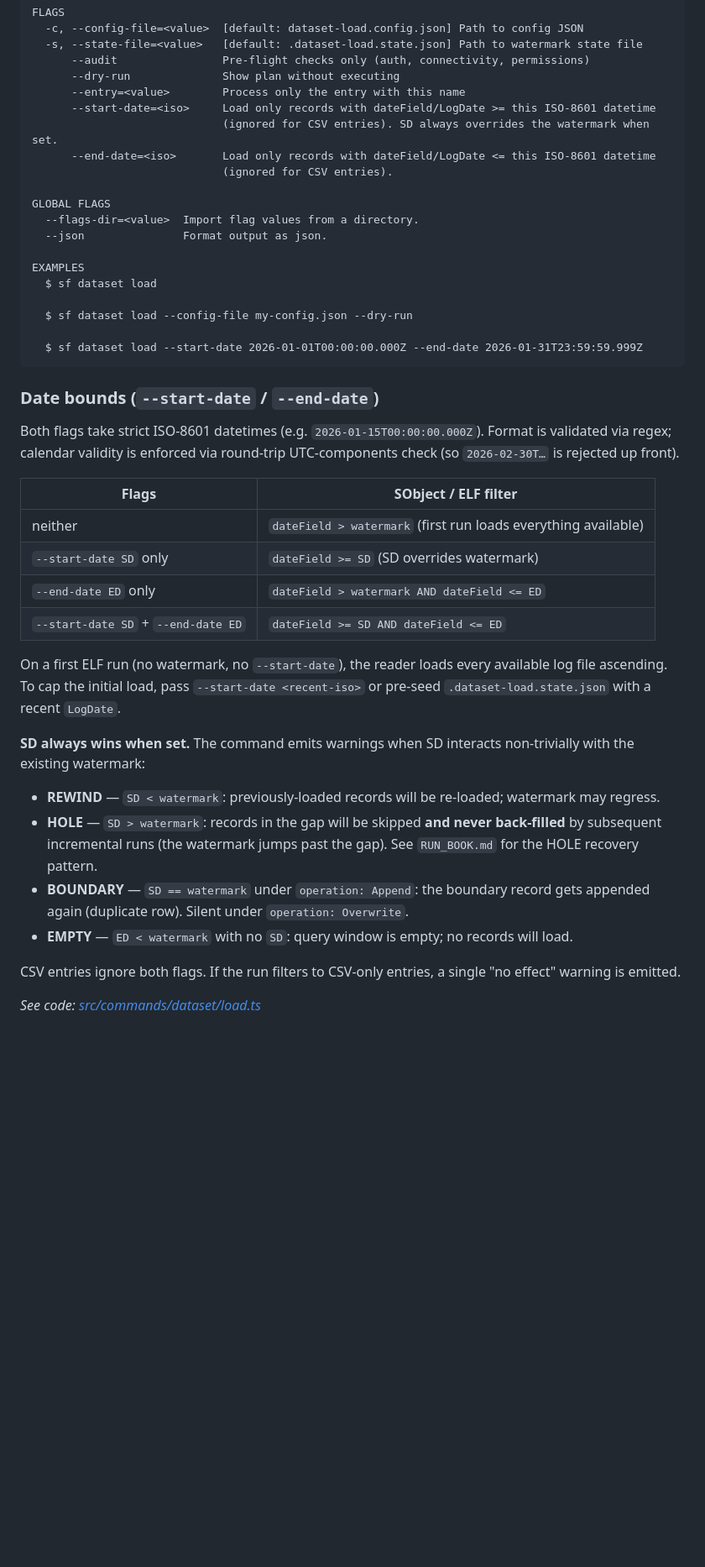
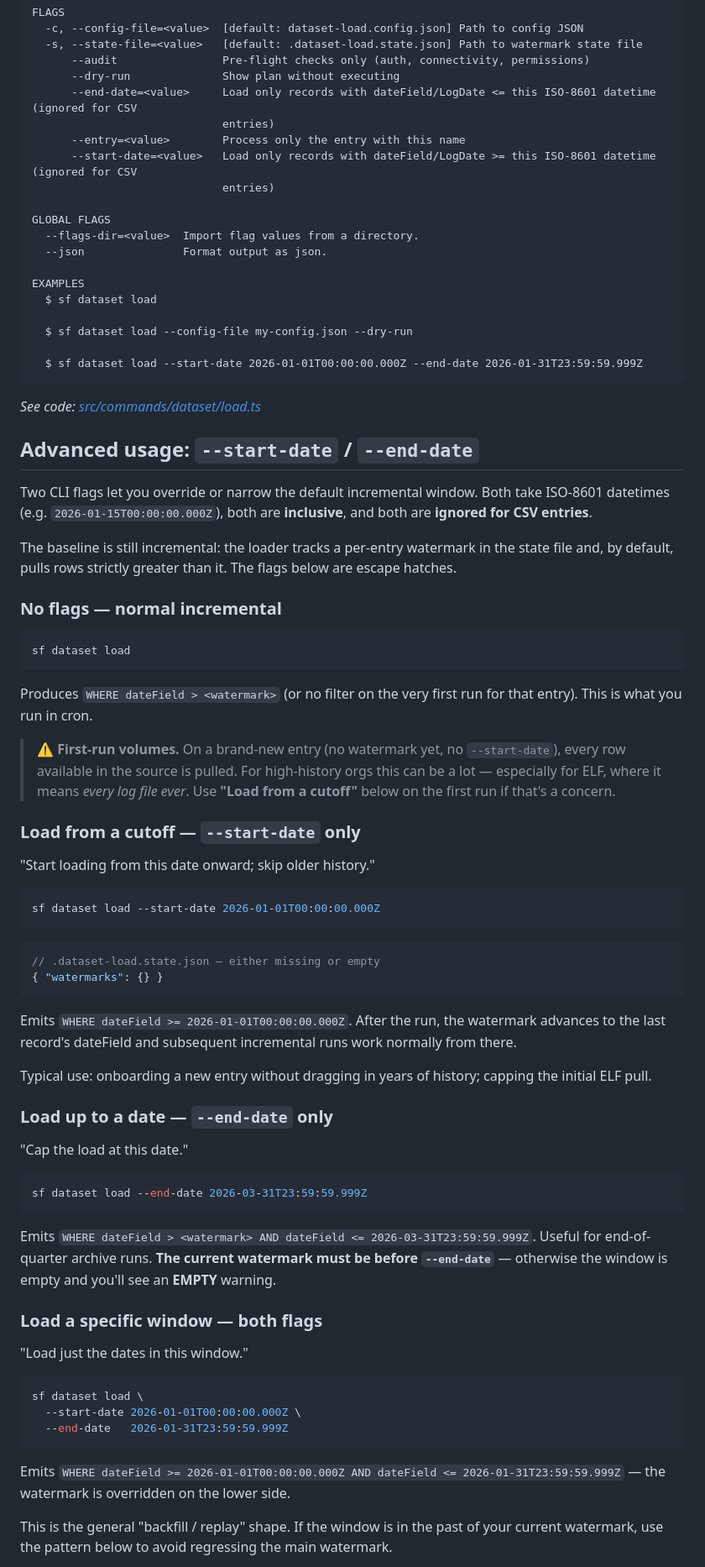
Before and after one commit to scolladon/dataset-loader, a Markdown page: README.md, the part around one of its changes. Shown at 84% size. Rendered like a GitHub page; blank space fills up the shorter version.

````diff
--- a/README.md
+++ b/README.md
@@ -229,11 +229,11 @@ FLAGS
   -s, --state-file=<value>   [default: .dataset-load.state.json] Path to watermark state file
       --audit                Pre-flight checks only (auth, connectivity, permissions)
       --dry-run              Show plan without executing
+      --end-date=<value>     Load only records with dateField/LogDate <= this ISO-8601 datetime (ignored for CSV
+                             entries)
       --entry=<value>        Process only the entry with this name
-      --start-date=<iso>     Load only records with dateField/LogDate >= this ISO-8601 datetime
-                             (ignored for CSV entries). SD always overrides the watermark when set.
-      --end-date=<iso>       Load only records with dateField/LogDate <= this ISO-8601 datetime
-                             (ignored for CSV entries).
+      --start-date=<value>   Load only records with dateField/LogDate >= this ISO-8601 datetime (ignored for CSV
+                             entries)
 
 GLOBAL FLAGS
   --flags-dir=<value>  Import flag values from a directory.
@@ -247,27 +247,63 @@ EXAMPLES
   $ sf dataset load --start-date 2026-01-01T00:00:00.000Z --end-date 2026-01-31T23:59:59.999Z
 ```
 
-### Date bounds (`--start-date` / `--end-date`)
-
-Both flags take strict ISO-8601 datetimes (e.g. `2026-01-15T00:00:00.000Z`). Format is validated via regex; calendar validity is enforced via round-trip UTC-components check (so `2026-02-30T…` is rejected up front).
-
-| Flags                                  | SObject / ELF filter                           |
-|----------------------------------------|-----------------------------------------------|
-| neither                                | `dateField > watermark` (first run loads everything available) |
-| `--start-date SD` only                 | `dateField >= SD` (SD overrides watermark)    |
-| `--end-date ED` only                   | `dateField > watermark AND dateField <= ED`   |
-| `--start-date SD` + `--end-date ED`    | `dateField >= SD AND dateField <= ED`         |
-
-On a first ELF run (no watermark, no `--start-date`), the reader loads every available log file ascending. To cap the initial load, pass `--start-date <recent-iso>` or pre-seed `.dataset-load.state.json` with a recent `LogDate`.
-
-**SD always wins when set.** The command emits warnings when SD interacts non-trivially with the existing watermark:
-
-- **REWIND** — `SD < watermark`: previously-loaded records will be re-loaded; watermark may regress.
-- **HOLE** — `SD > watermark`: records in the gap will be skipped **and never back-filled** by subsequent incremental runs (the watermark jumps past the gap). See `RUN_BOOK.md` for the HOLE recovery pattern.
-- **BOUNDARY** — `SD == watermark` under `operation: Append`: the boundary record gets appended again (duplicate row). Silent under `operation: Overwrite`.
-- **EMPTY** — `ED < watermark` with no `SD`: query window is empty; no records will load.
-
-CSV entries ignore both flags. If the run filters to CSV-only entries, a single "no effect" warning is emitted.
-
 _See code: [src/commands/dataset/load.ts](https://github.com/scolladon/dataset-loader/blob/main/src/commands/dataset/load.ts)_
 <!-- commandsstop -->
+
+## Advanced usage: `--start-date` / `--end-date`
+
+Two CLI flags let you override or narrow the default incremental window. Both take ISO-8601 datetimes (e.g. `2026-01-15T00:00:00.000Z`), both are **inclusive**, and both are **ignored for CSV entries**.
+
+The baseline is still incremental: the loader tracks a per-entry watermark in the state file and, by default, pulls rows strictly greater than it. The flags below are escape hatches.
+
+### No flags — normal incremental
+
+```bash
+sf dataset load
+```
+
+Produces `WHERE dateField > <watermark>` (or no filter on the very first run for that entry). This is what you run in cron.
+
+> ⚠️ **First-run volumes.** On a brand-new entry (no watermark yet, no `--start-date`), every row available in the source is pulled. For high-history orgs this can be a lot — especially for ELF, where it means *every log file ever*. Use **"Load from a cutoff"** below on the first run if that's a concern.
+
+### Load from a cutoff — `--start-date` only
+
+"Start loading from this date onward; skip older history."
+
+```bash
+sf dataset load --start-date 2026-01-01T00:00:00.000Z
+```
+
+```json
+// .dataset-load.state.json — either missing or empty
+{ "watermarks": {} }
+```
+
+Emits `WHERE dateField >= 2026-01-01T00:00:00.000Z`. After the run, the watermark advances to the last record's dateField and subsequent incremental runs work normally from there.
+
+Typical use: onboarding a new entry without dragging in years of history; capping the initial ELF pull.
+
+### Load up to a date — `--end-date` only
+
+"Cap the load at this date."
+
+```bash
+sf dataset load --end-date 2026-03-31T23:59:59.999Z
+```
+
+Emits `WHERE dateField > <watermark> AND dateField <= 2026-03-31T23:59:59.999Z`. Useful for end-of-quarter archive runs. **The current watermark must be before `--end-date`** — otherwise the window is empty and you'll see an **EMPTY** warning.
+
+### Load a specific window — both flags
+
+"Load just the dates in this window."
+
+```bash
+sf dataset load \
+  --start-date 2026-01-01T00:00:00.000Z \
+  --end-date   2026-01-31T23:59:59.999Z
+```
+
+Emits `WHERE dateField >= 2026-01-01T00:00:00.000Z AND dateField <= 2026-01-31T23:59:59.999Z` — the watermark is overridden on the lower side.
+
+This is the general "backfill / replay" shape. If the window is in the past of your current watermark, use the pattern below to avoid regressing the main watermark.
+
````
Also changed, not shown: other parts of README.md (+65 -1 lines).
